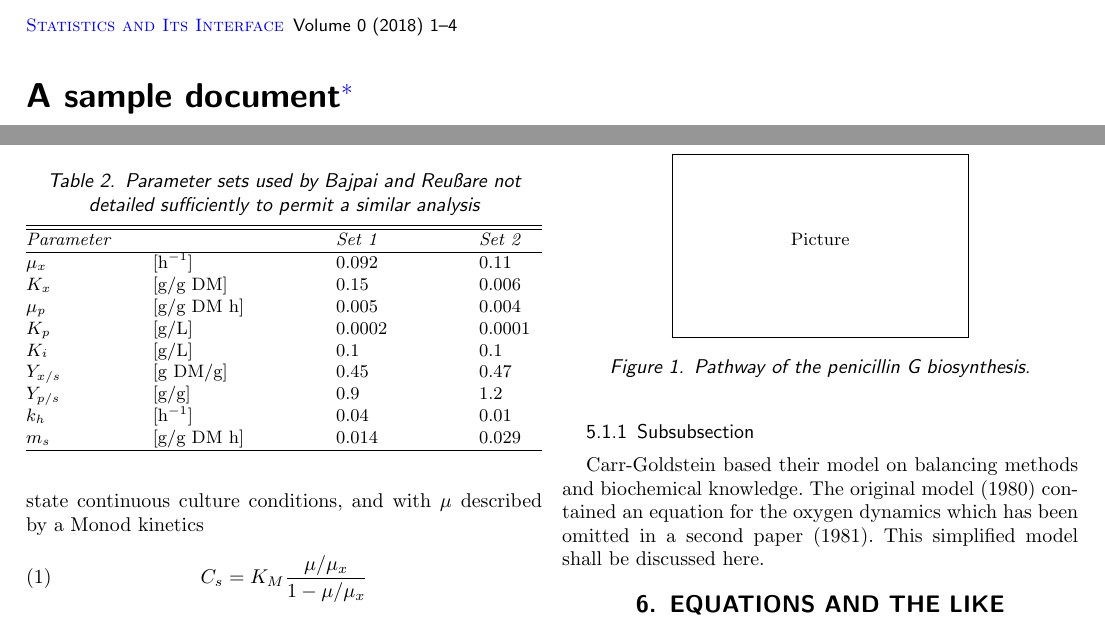
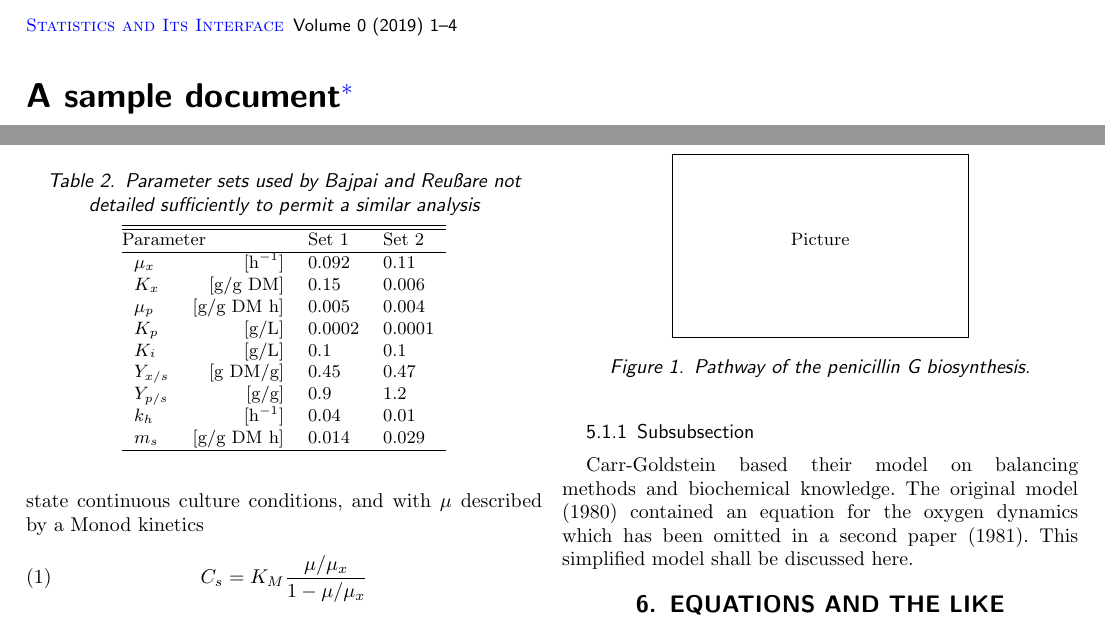
Before and after one commit to vtex-soft/texsupport.intlpress-sii, a LaTeX document (sii-sample.tex): two parts of pages 1 and 3 of 4, joined at a grey line, cut so that both start at the same text. Compiled offline with pdfLaTeX.

Commit message:
Updated template and sample files

```diff
--- a/sii-sample.tex
+++ b/sii-sample.tex
@@ -16,7 +16,7 @@
 \endlocaldefs
 
 %%  Settings
-\pubyear{2018}
+\pubyear{2019}
 \volume{0}
 \issue{0}
 \firstpage{1}
@@ -343,10 +343,10 @@ are not detailed sufficiently to permit a similar analysis.
 \begin{table}
 \caption{Parameter sets used by Bajpai and Reu\ss are not detailed sufficiently to permit a similar analysis}
 \label{parset}
-\begin{tabular*}{\columnwidth}{@{\extracolsep{\fill}}llll}
+\begin{tabular}{lrll}
 \hline
 \hline
-\multicolumn{2}{@{}l}{\textit{Parameter}} & \textit{Set 1} & \textit{Set 2}\\
+\multicolumn{2}{@{}l}{Parameter} & Set 1 & Set 2\\
 \hline
 $\mu_{x}$           & [h$^{-1}$]  & 0.092       & 0.11          \\
 $K_{x}$             & [g/g DM]     & 0.15        & 0.006         \\
@@ -396,7 +396,7 @@ oxygen dynamics which has been omitted in a second paper
 
 \subsubsection{Subsubsection}
 Carr-Goldstein
-based their model on balancing methods and
+based their model on balancing\break methods and
 biochemical know\-ledge. The original model (1980) contained an equation for the
 oxygen dynamics which has been omitted in a second paper
 (1981). This simplified model shall be discussed here.
```
Also changed, not shown: sii-template.tex (+2 -2 lines), sii-sample.pdf, sii-sample.tex (4 more changed lines), 1 other file.
